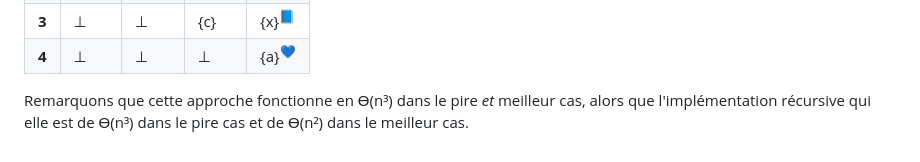
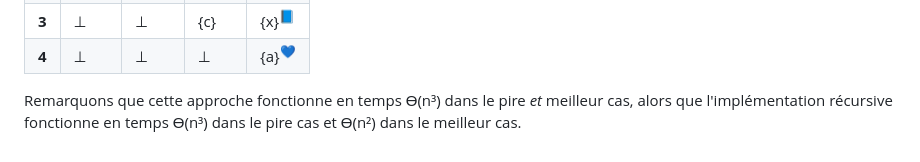
Before and after one commit to blondimi/ift436, a Markdown page: extra/parentheses/README.md, the part around the change. Drawn GitHub-style.

```diff
--- a/extra/parentheses/README.md
+++ b/extra/parentheses/README.md
@@ -194,6 +194,6 @@
 |**3**|⊥|⊥|{c}|{x}<sup>📘</sup>
 |**4**|⊥|⊥|⊥|{a}<sup>💙</sup>
 
-Remarquons que cette approche fonctionne en ϴ(n³) dans le pire _et_ meilleur cas, alors
-que l'implémentation récursive qui elle est de ϴ(n³) dans le pire cas et de ϴ(n²) dans le
+Remarquons que cette approche fonctionne en temps ϴ(n³) dans le pire _et_ meilleur cas, alors
+que l'implémentation récursive fonctionne en temps ϴ(n³) dans le pire cas et ϴ(n²) dans le
 meilleur cas.
```
